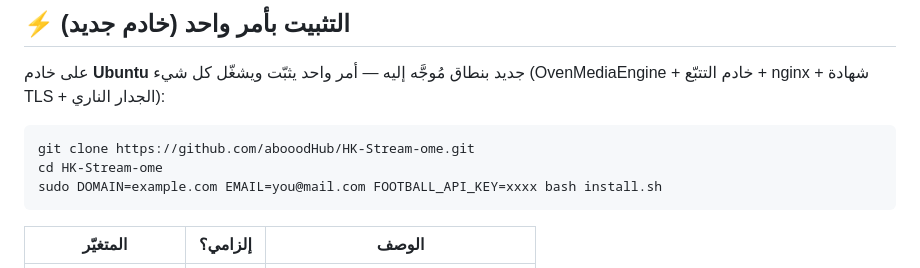
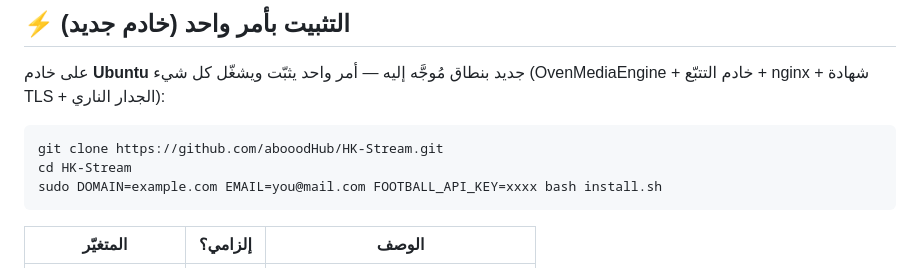
Before and after one commit to abooodHub/HK-Stream, a Markdown page: README.md, the part around the change. GitHub-like rendering.

Commit message:
تحديث رابط المستودع في README

````diff
--- a/README.md
+++ b/README.md
@@ -49,8 +49,8 @@
 (OvenMediaEngine + خادم التتبّع + nginx + شهادة TLS + الجدار الناري):
 
 ```bash
-git clone https://github.com/abooodHub/HK-Stream-ome.git
-cd HK-Stream-ome
+git clone https://github.com/abooodHub/HK-Stream.git
+cd HK-Stream
 sudo DOMAIN=example.com EMAIL=you@mail.com FOOTBALL_API_KEY=xxxx bash install.sh
 ```
 
````
